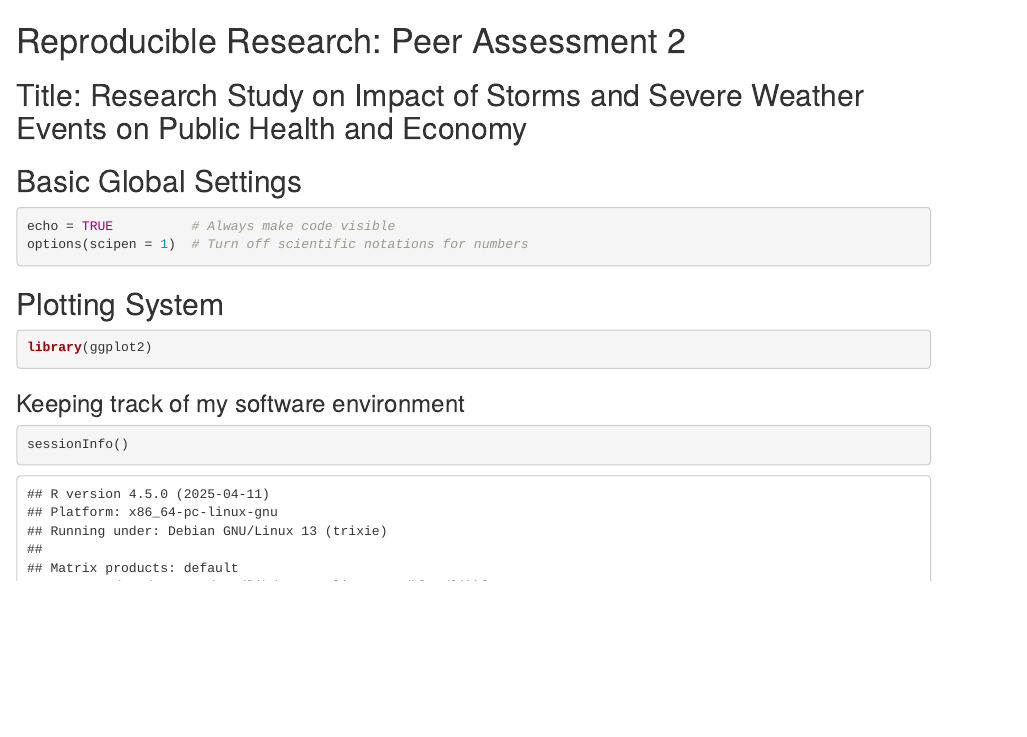
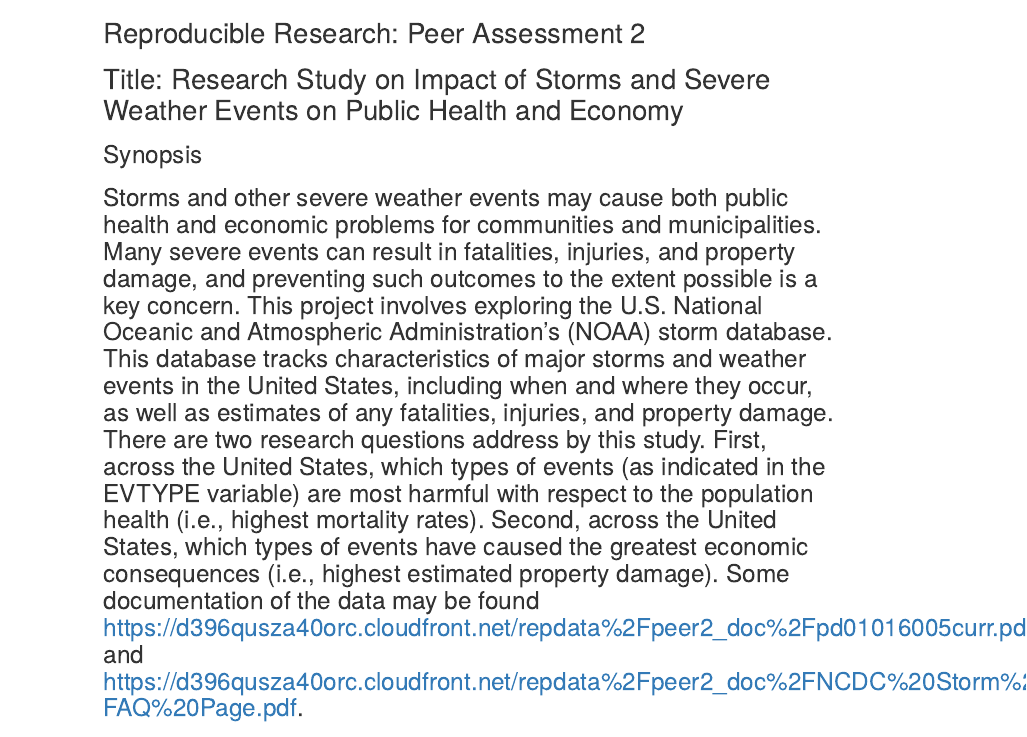
Before and after one commit to terrisage/RepData_PeerAssessment2, an R Markdown document (PA2_template.Rmd): the page in a window 1100 px wide, from its top. Rendered offline with R 4.5, knitr and Pandoc, with nearby package versions; some code elsewhere in the file could not run offline.

Commit message:
added title and synopsis

````diff
--- a/PA2_template.Rmd
+++ b/PA2_template.Rmd
@@ -1,6 +1,11 @@
 # Reproducible Research: Peer Assessment 2
+#
+#  Title: Research Study on Impact of Storms and Severe Weather Events on Public Health and Economy
+#
+## Synopsis
+## Storms and other severe weather events may cause both public health and economic problems for communities and municipalities. Many severe events can result in fatalities, injuries, and property damage, and preventing such outcomes to the extent possible is a key concern. This project involves exploring the U.S. National Oceanic and Atmospheric Administration's (NOAA) storm database. This database tracks characteristics of major storms and weather events in the United States, including when and where they occur, as well as estimates of any fatalities, injuries, and property damage. There are two research questions address by this study. First, across the United States, which types of events (as indicated in the EVTYPE variable) are most harmful with respect to the population health (i.e., highest mortality rates). Second, across the United States, which types of events have caused the greatest economic consequences (i.e., highest estimated property damage). Some documentation of the data may be found https://d396qusza40orc.cloudfront.net/repdata%2Fpeer2_doc%2Fpd01016005curr.pdf and https://d396qusza40orc.cloudfront.net/repdata%2Fpeer2_doc%2FNCDC%20Storm%20Events-FAQ%20Page.pdf.
 
-## Title: Research Study on Impact of Storms and Severe Weather Events on Public Health and Economy
+
 
 ## Basic Global Settings
 ```{r settings}
````
